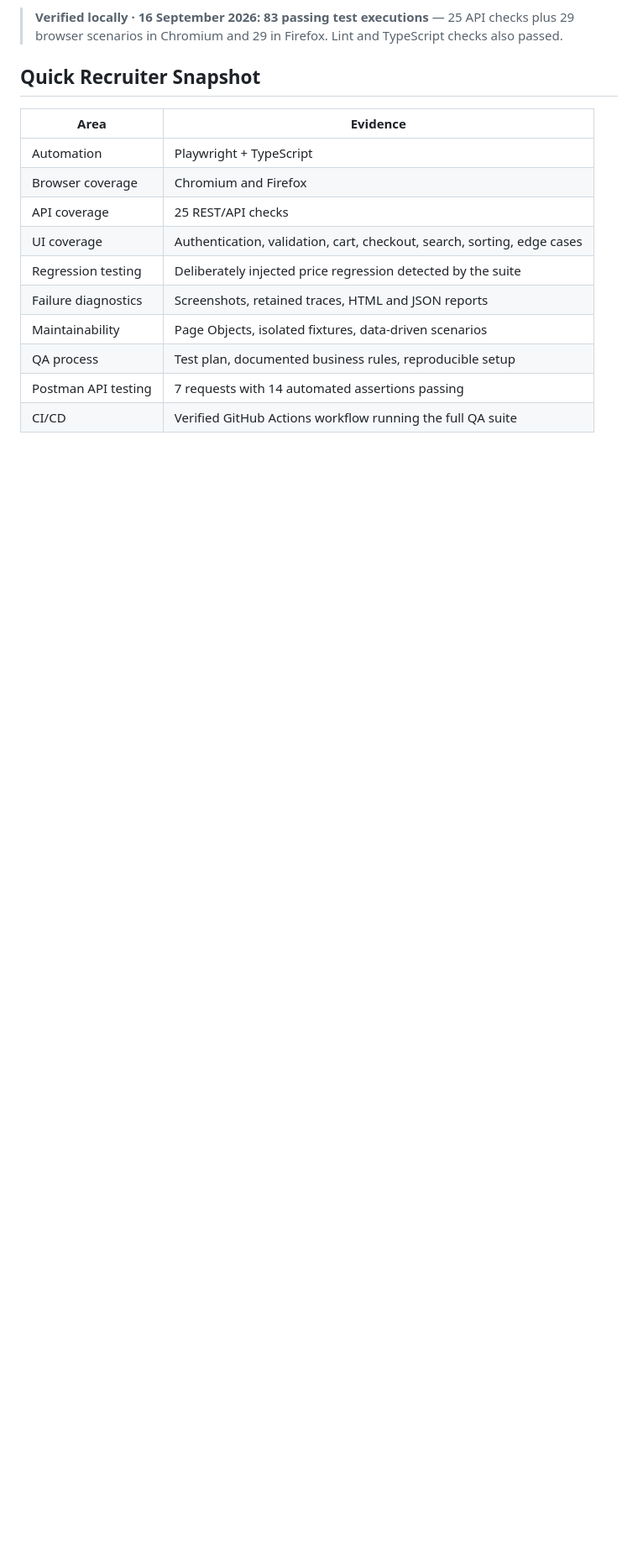
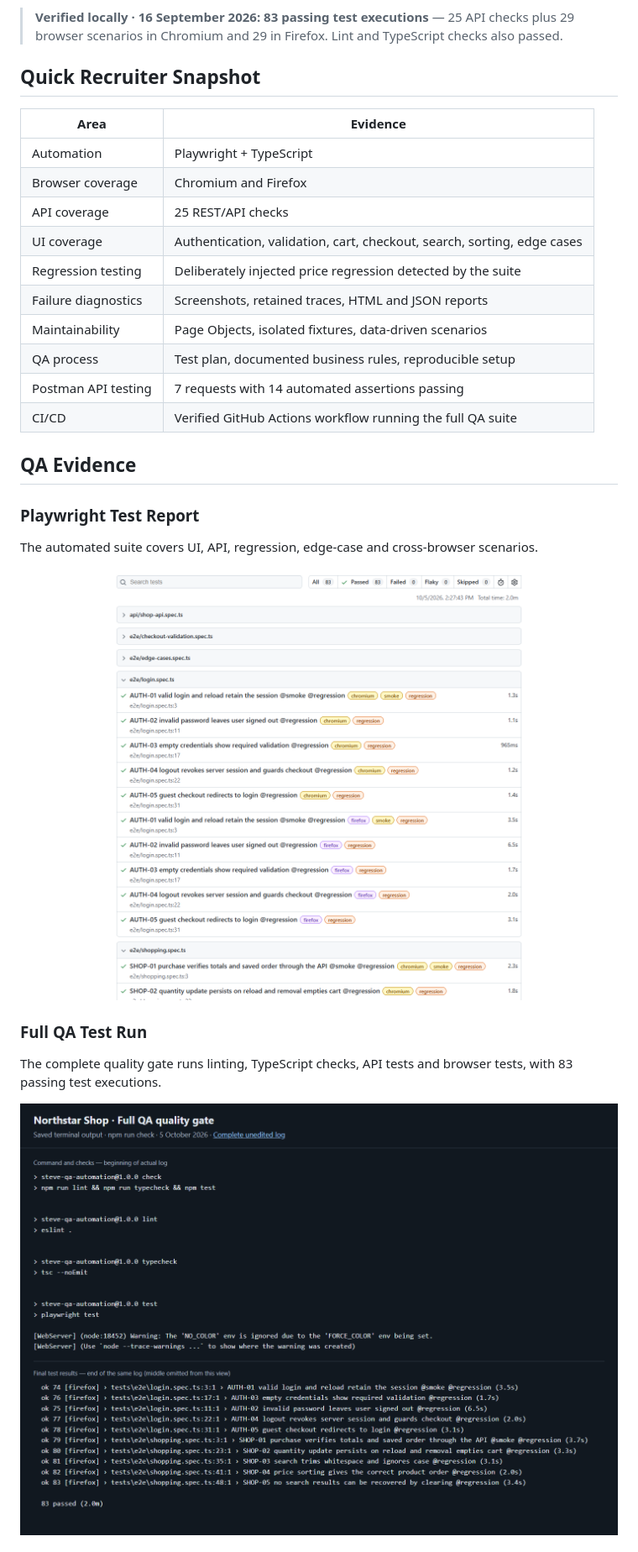
Before and after one commit to sknox698-del/qa-automation-playwright-typescript, a Markdown page: README.md, the part around one of its changes. Shown at 84% size. GitHub-like rendering; blank space fills up the shorter version.

Commit message:
Add QA evidence section to README

```diff
--- a/README.md
+++ b/README.md
@@ -22,3 +22,18 @@ A portfolio QA automation project built around **Northstar Shop**, a self-contai
 | QA process | Test plan, documented business rules, reproducible setup |
 | Postman API testing | 7 requests with 14 automated assertions passing |
 | CI/CD | Verified GitHub Actions workflow running the full QA suite |
+
+## QA Evidence
+
+### Playwright Test Report
+
+The automated suite covers UI, API, regression, edge-case and cross-browser scenarios.
+
+![Playwright QA report](docs/images/qa-playwright-report.png)
+
+### Full QA Test Run
+
+The complete quality gate runs linting, TypeScript checks, API tests and browser tests, with 83 passing test executions.
+
+![QA test run](docs/images/qa-test-run.png)
+
```
Also changed, not shown: other parts of README.md (+11 -0 lines).
